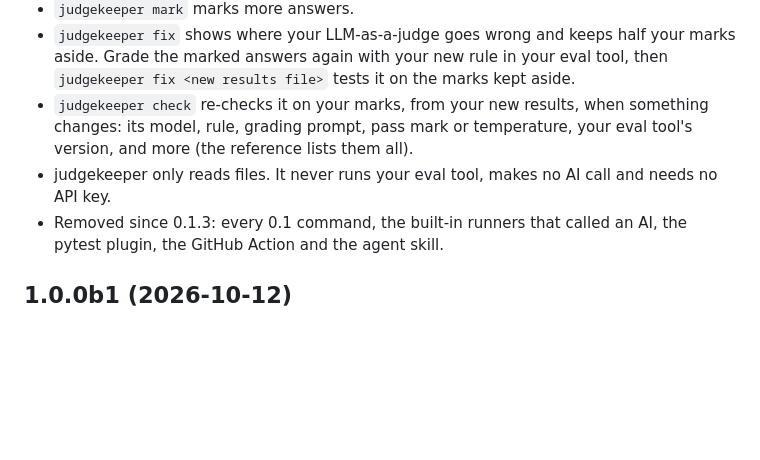
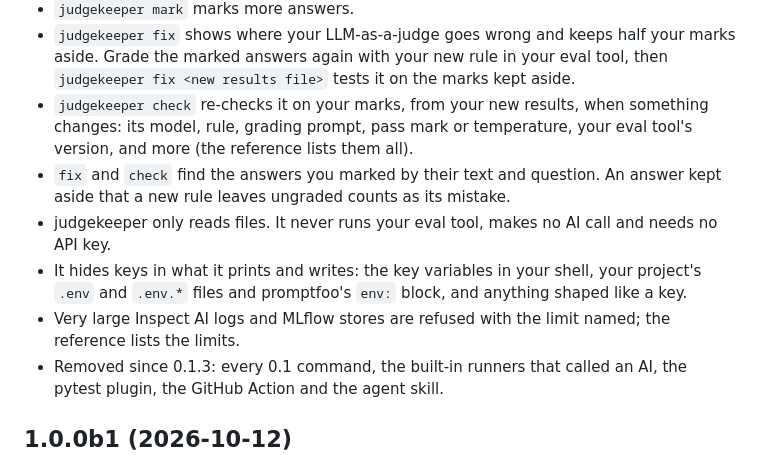
Before and after one commit to judgekeeper/judgekeeper, a Markdown page: CHANGELOG.md, the part around the change. Rendered like a GitHub page; blank space fills up the shorter version.

Commit message:
List matching, key hiding and size limits in 1.0.0

```diff
--- a/CHANGELOG.md
+++ b/CHANGELOG.md
@@ -10,7 +10,10 @@ The 5 steps: Find. Mark. Measure. Fix. Re-check. In your project folder, run `pi
 - `judgekeeper mark` marks more answers.
 - `judgekeeper fix` shows where your LLM-as-a-judge goes wrong and keeps half your marks aside. Grade the marked answers again with your new rule in your eval tool, then `judgekeeper fix <new results file>` tests it on the marks kept aside.
 - `judgekeeper check` re-checks it on your marks, from your new results, when something changes: its model, rule, grading prompt, pass mark or temperature, your eval tool's version, and more (the reference lists them all).
+- `fix` and `check` find the answers you marked by their text and question. An answer kept aside that a new rule leaves ungraded counts as its mistake.
 - judgekeeper only reads files. It never runs your eval tool, makes no AI call and needs no API key.
+- It hides keys in what it prints and writes: the key variables in your shell, your project's `.env` and `.env.*` files and promptfoo's `env:` block, and anything shaped like a key.
+- Very large Inspect AI logs and MLflow stores are refused with the limit named; the reference lists the limits.
 - Removed since 0.1.3: every 0.1 command, the built-in runners that called an AI, the pytest plugin, the GitHub Action and the agent skill.
 
 ## 1.0.0b1 (2026-10-12)
```
